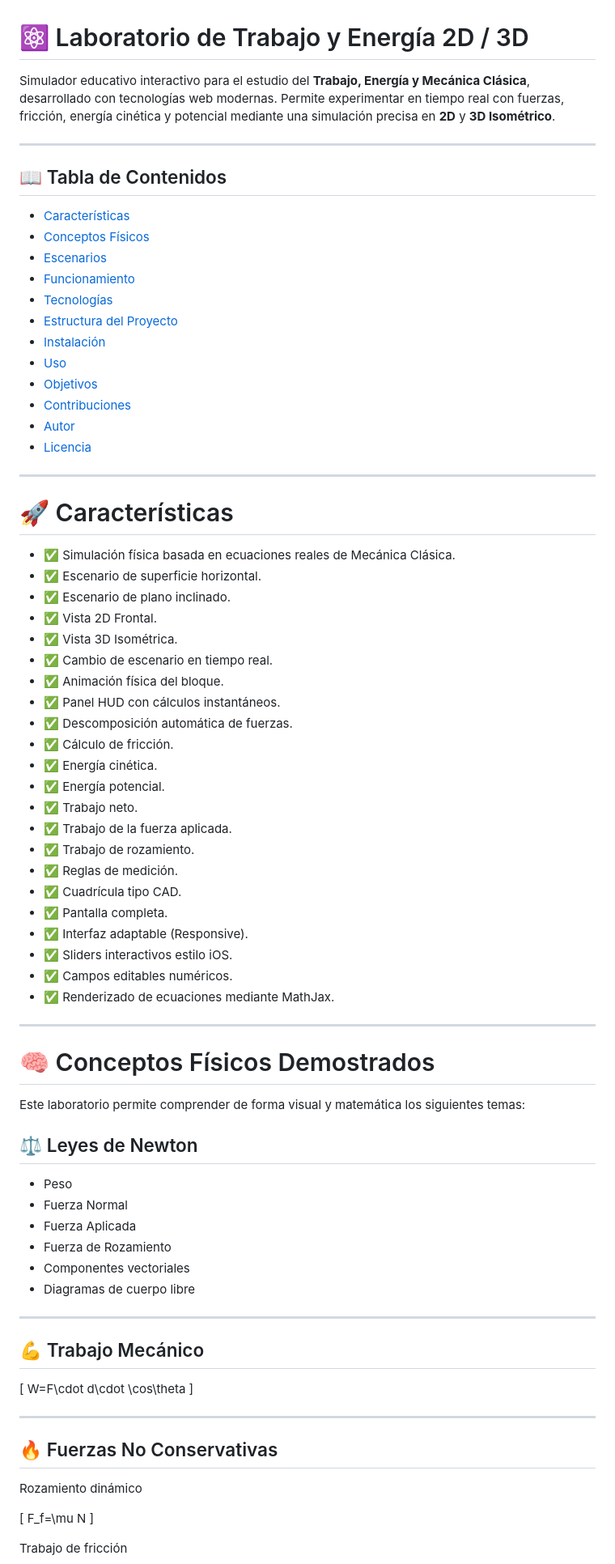
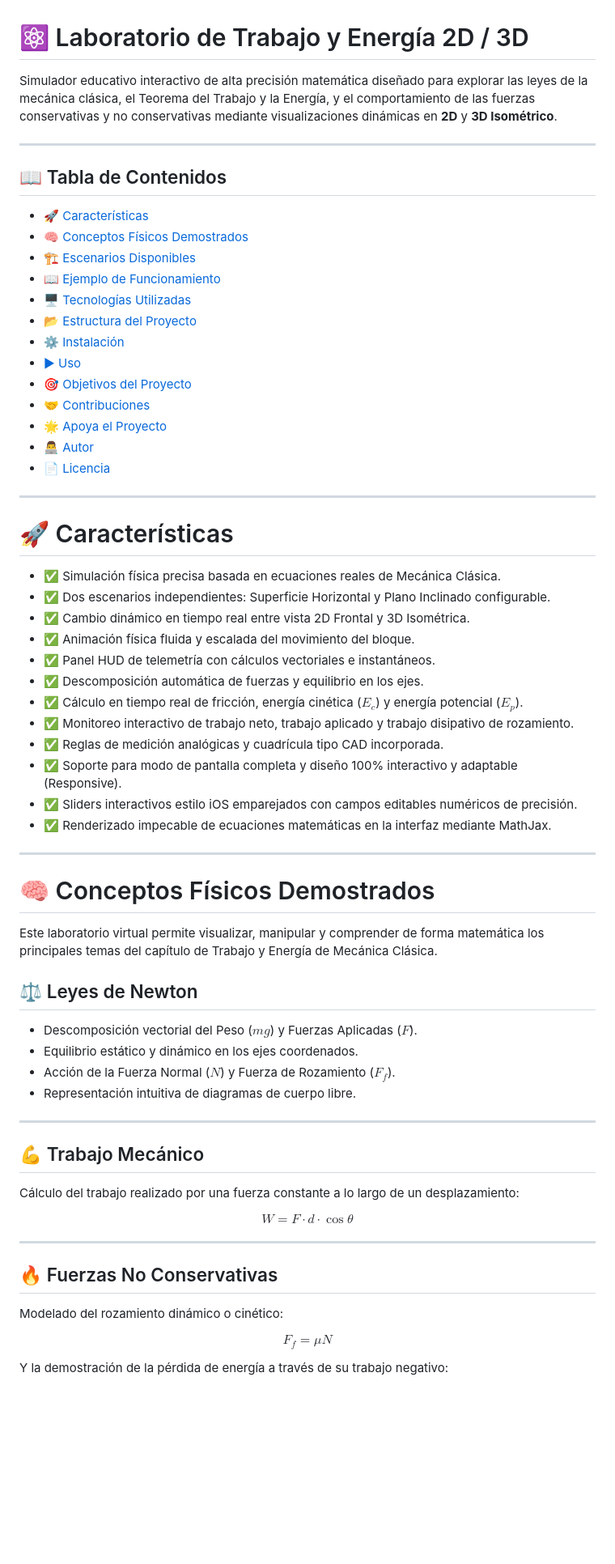
Before and after one commit to manuelMendo/laboratorio-trabajo-energia-2d-3d, a Markdown page: README.md, the part around one of its changes. Shown at 81% size. Rendered like a GitHub page; blank space fills up the shorter version.

```diff
--- a/README.md
+++ b/README.md
@@ -2,7 +2,7 @@
 
 <p align="center">
 
-Simulador educativo interactivo para el estudio del **Trabajo, Energía y Mecánica Clásica**, desarrollado con tecnologías web modernas. Permite experimentar en tiempo real con fuerzas, fricción, energía cinética y potencial mediante una simulación precisa en **2D** y **3D Isométrico**.
+Simulador educativo interactivo de alta precisión matemática diseñado para explorar las leyes de la mecánica clásica, el Teorema del Trabajo y la Energía, y el comportamiento de las fuerzas conservativas y no conservativas mediante visualizaciones dinámicas en **2D** y **3D Isométrico**.
 
 </p>
 
@@ -10,78 +10,65 @@ Simulador educativo interactivo para el estudio del **Trabajo, Energía y Mecán
 
 ## 📖 Tabla de Contenidos
 
-- [Características](#-características)
-- [Conceptos Físicos](#-conceptos-físicos-demostrados)
-- [Escenarios](#-escenarios-disponibles)
-- [Funcionamiento](#-ejemplo-de-funcionamiento)
-- [Tecnologías](#-tecnologías-utilizadas)
-- [Estructura del Proyecto](#-estructura-del-proyecto)
-- [Instalación](#-instalación)
-- [Uso](#-uso)
-- [Objetivos](#-objetivos-del-proyecto)
-- [Contribuciones](#-contribuciones)
-- [Autor](#-autor)
-- [Licencia](#-licencia)
+- [🚀 Características](#-características)
+- [🧠 Conceptos Físicos Demostrados](#-conceptos-físicos-demostrados)
+- [🏗 Escenarios Disponibles](#-escenarios-disponibles)
+- [📖 Ejemplo de Funcionamiento](#-ejemplo-de-funcionamiento)
+- [🖥 Tecnologías Utilizadas](#-tecnologías-utilizadas)
+- [📂 Estructura del Proyecto](#-estructura-del-proyecto)
+- [⚙ Instalación](#-instalación)
+- [▶ Uso](#-uso)
+- [🎯 Objetivos del Proyecto](#-objetivos-del-proyecto)
+- [🤝 Contribuciones](#-contribuciones)
+- [🌟 Apoya el Proyecto](#-apoya-el-proyecto)
+- [👨‍💻 Autor](#-autor)
+- [📄 Licencia](#-licencia)
 
 ---
 
 # 🚀 Características
 
-- ✅ Simulación física basada en ecuaciones reales de Mecánica Clásica.
-- ✅ Escenario de superficie horizontal.
-- ✅ Escenario de plano inclinado.
-- ✅ Vista 2D Frontal.
-- ✅ Vista 3D Isométrica.
-- ✅ Cambio de escenario en tiempo real.
-- ✅ Animación física del bloque.
-- ✅ Panel HUD con cálculos instantáneos.
-- ✅ Descomposición automática de fuerzas.
-- ✅ Cálculo de fricción.
-- ✅ Energía cinética.
-- ✅ Energía potencial.
-- ✅ Trabajo neto.
-- ✅ Trabajo de la fuerza aplicada.
-- ✅ Trabajo de rozamiento.
-- ✅ Reglas de medición.
-- ✅ Cuadrícula tipo CAD.
-- ✅ Pantalla completa.
-- ✅ Interfaz adaptable (Responsive).
-- ✅ Sliders interactivos estilo iOS.
-- ✅ Campos editables numéricos.
-- ✅ Renderizado de ecuaciones mediante MathJax.
+- ✅ Simulación física precisa basada en ecuaciones reales de Mecánica Clásica.
+- ✅ Dos escenarios independientes: Superficie Horizontal y Plano Inclinado configurable.
+- ✅ Cambio dinámico en tiempo real entre vista 2D Frontal y 3D Isométrica.
+- ✅ Animación física fluida y escalada del movimiento del bloque.
+- ✅ Panel HUD de telemetría con cálculos vectoriales e instantáneos.
+- ✅ Descomposición automática de fuerzas y equilibrio en los ejes.
+- ✅ Cálculo en tiempo real de fricción, energía cinética ($E_c$) y energía potencial ($E_p$).
+- ✅ Monitoreo interactivo de trabajo neto, trabajo aplicado y trabajo disipativo de rozamiento.
+- ✅ Reglas de medición analógicas y cuadrícula tipo CAD incorporada.
+- ✅ Soporte para modo de pantalla completa y diseño 100% interactivo y adaptable (Responsive).
+- ✅ Sliders interactivos estilo iOS emparejados con campos editables numéricos de precisión.
+- ✅ Renderizado impecable de ecuaciones matemáticas en la interfaz mediante MathJax.
 
 ---
 
 # 🧠 Conceptos Físicos Demostrados
 
-Este laboratorio permite comprender de forma visual y matemática los siguientes temas:
+Este laboratorio virtual permite visualizar, manipular y comprender de forma matemática los principales temas del capítulo de Trabajo y Energía de Mecánica Clásica.
 
 ## ⚖️ Leyes de Newton
 
-- Peso
-- Fuerza Normal
-- Fuerza Aplicada
-- Fuerza de Rozamiento
-- Componentes vectoriales
-- Diagramas de cuerpo libre
+- Descomposición vectorial del Peso ($mg$) y Fuerzas Aplicadas ($F$).
+- Equilibrio estático y dinámico en los ejes coordenados.
+- Acción de la Fuerza Normal ($N$) y Fuerza de Rozamiento ($F_f$).
+- Representación intuitiva de diagramas de cuerpo libre.
 
 ---
 
 ## 💪 Trabajo Mecánico
 
-\[
-W=F\cdot d\cdot \cos\theta
-\]
+Cálculo del trabajo realizado por una fuerza constante a lo largo de un desplazamiento:
+
+$$W = F \cdot d \cdot \cos\theta$$
 
 ---
 
 ## 🔥 Fuerzas No Conservativas
 
-Rozamiento dinámico
+Modelado del rozamiento dinámico o cinético:
 
-\[
-F_f=\mu N
-\]
+$$F_f = \mu N$$
 
-Trabajo de fricción
+Y la demostración de la pérdida de energía a través de su trabajo negativo:
 
```
Also changed, not shown: other parts of README.md (+108 -192 lines).
